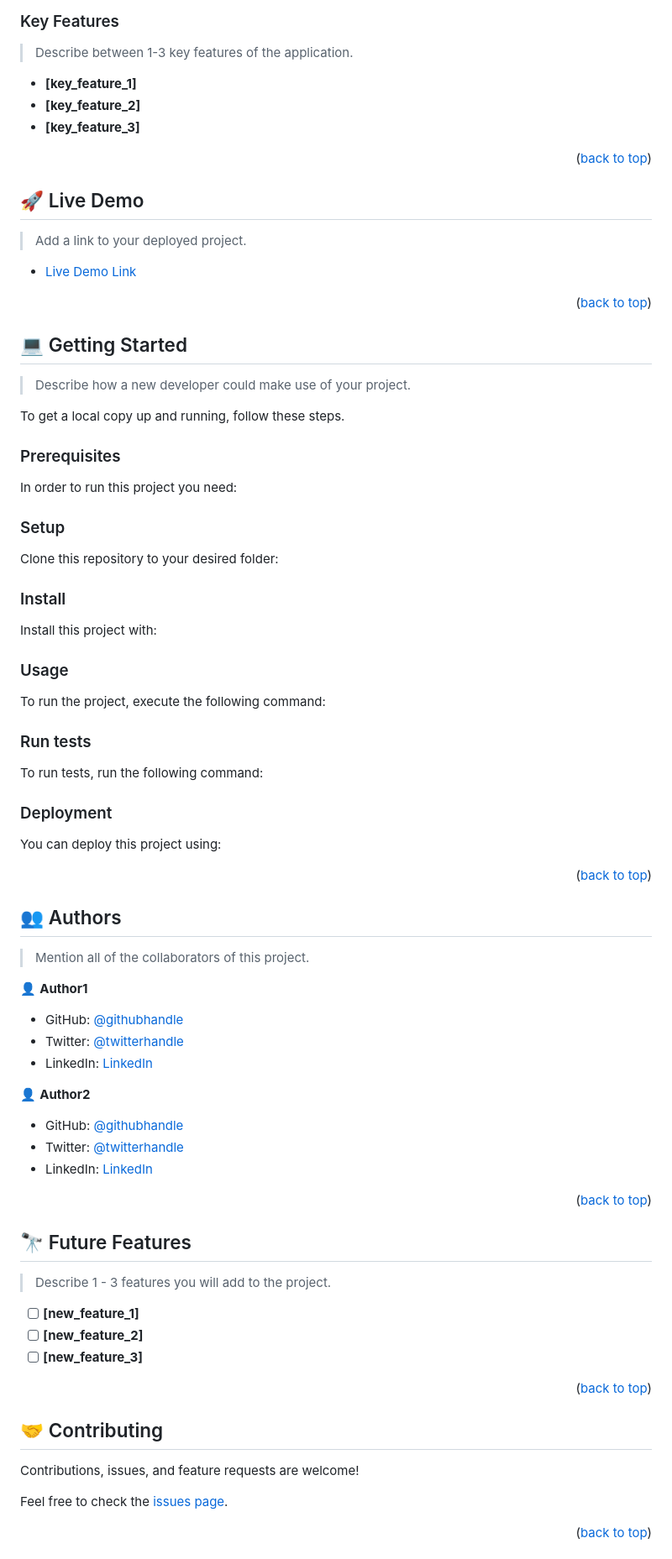
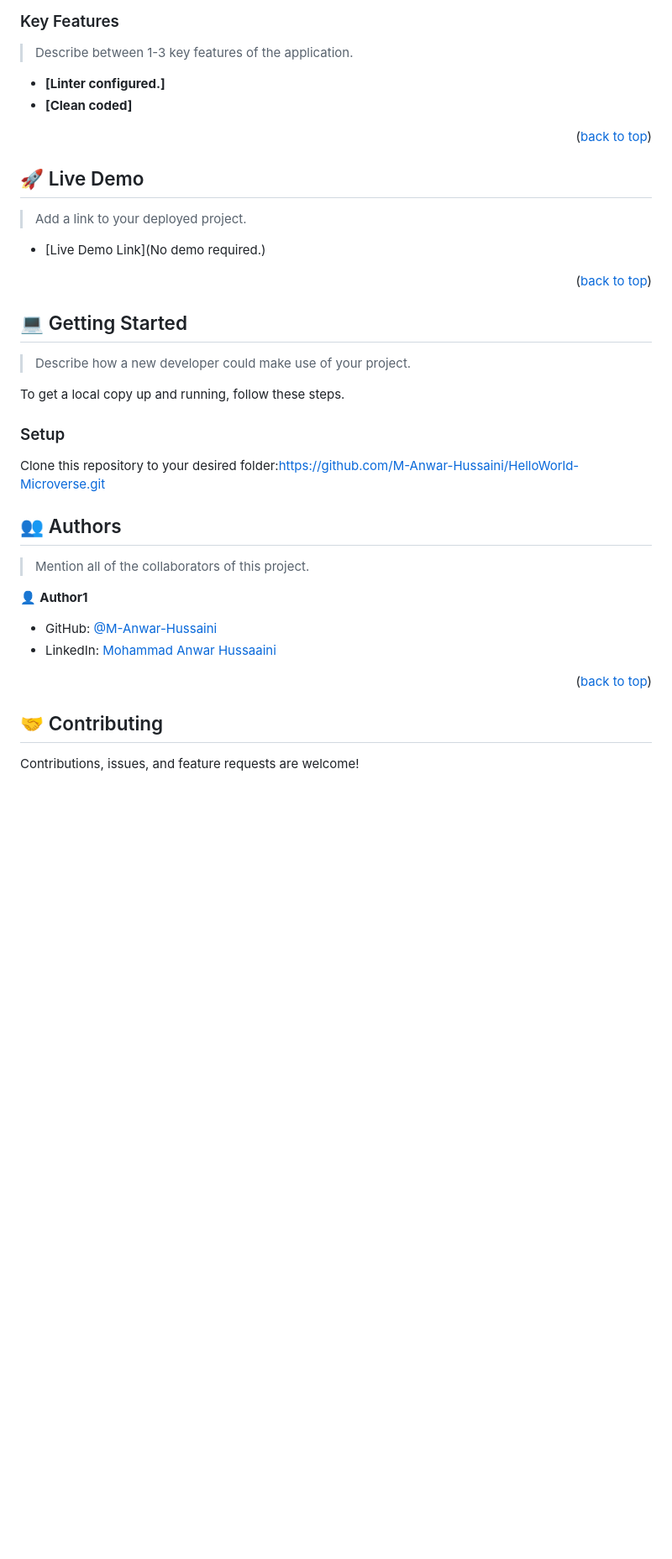
Before and after one commit to M-Anwar-Hussaini/HelloWorld-Microverse, a Markdown page: README.md, the part around one of its changes. Shown at 84% size. Rendered like a GitHub page; blank space fills up the shorter version.

````diff
--- a/README.md
+++ b/README.md
@@ -99,9 +79,8 @@ After you're finished please remove all the comments and instructions!
 
 > Describe between 1-3 key features of the application.
 
-- **[key_feature_1]**
-- **[key_feature_2]**
-- **[key_feature_3]**
+- **[Linter configured.]**
+- **[Clean coded]**
 
 <p align="right">(<a href="#readme-top">back to top</a>)</p>
 
@@ -111,7 +90,7 @@ After you're finished please remove all the comments and instructions!
 
 > Add a link to your deployed project.
 
-- [Live Demo Link](https://google.com)
+- [Live Demo Link](No demo required.)
 
 <p align="right">(<a href="#readme-top">back to top</a>)</p>
 
@@ -123,21 +102,9 @@ After you're finished please remove all the comments and instructions!
 
 To get a local copy up and running, follow these steps.
 
-### Prerequisites
-
-In order to run this project you need:
-
-<!--
-Example command:
-
-```sh
- gem install rails
-```
- -->
-
 ### Setup
 
-Clone this repository to your desired folder:
+Clone this repository to your desired folder:https://github.com/M-Anwar-Hussaini/HelloWorld-Microverse.git
 
 <!--
 Example commands:
@@ -148,56 +115,5 @@ Example commands:
 ```
 --->
 
-### Install
-
-Install this project with:
-
-<!--
-Example command:
-
-```sh
-  cd my-project
-  gem install
-```
---->
-
-### Usage
-
-To run the project, execute the following command:
-
-<!--
-Example command:
-
-```sh
-  rails server
-```
---->
-
-### Run tests
-
-To run tests, run the following command:
-
-<!--
-Example command:
-
-```sh
-  bin/rails test test/models/article_test.rb
-```
---->
-
-### Deployment
-
-You can deploy this project using:
-
-<!--
-Example:
-
-```sh
-
-```
- -->
-
-<p align="right">(<a href="#readme-top">back to top</a>)</p>
-
 <!-- AUTHORS -->
 
@@ -207,29 +123,12 @@ Example:
 
 👤 **Author1**
 
-- GitHub: [@githubhandle](https://github.com/githubhandle)
-- Twitter: [@twitterhandle](https://twitter.com/twitterhandle)
-- LinkedIn: [LinkedIn](https://linkedin.com/in/linkedinhandle)
-
-👤 **Author2**
-
-- GitHub: [@githubhandle](https://github.com/githubhandle)
-- Twitter: [@twitterhandle](https://twitter.com/twitterhandle)
-- LinkedIn: [LinkedIn](https://linkedin.com/in/linkedinhandle)
+- GitHub: [@M-Anwar-Hussaini](https://github.com/M-Anwar-Hussaini)
+- LinkedIn: [Mohammad Anwar Hussaaini](https://www.linkedin.com/in/mohammad-anwar-hussaini-876638267/)
 
 <p align="right">(<a href="#readme-top">back to top</a>)</p>
 
 <!-- FUTURE FEATURES -->
 
-## 🔭 Future Features <a name="future-features"></a>
-
-> Describe 1 - 3 features you will add to the project.
-
-- [ ] **[new_feature_1]**
-- [ ] **[new_feature_2]**
-- [ ] **[new_feature_3]**
-
-<p align="right">(<a href="#readme-top">back to top</a>)</p>
-
 <!-- CONTRIBUTING -->
 
@@ -237,8 +136,4 @@ Example:
 
 Contributions, issues, and feature requests are welcome!
 
-Feel free to check the [issues page](../../issues/).
-
-<p align="right">(<a href="#readme-top">back to top</a>)</p>
-
 <!-- SUPPORT -->
````
Also changed, not shown: other parts of README.md (+9 -53 lines).
